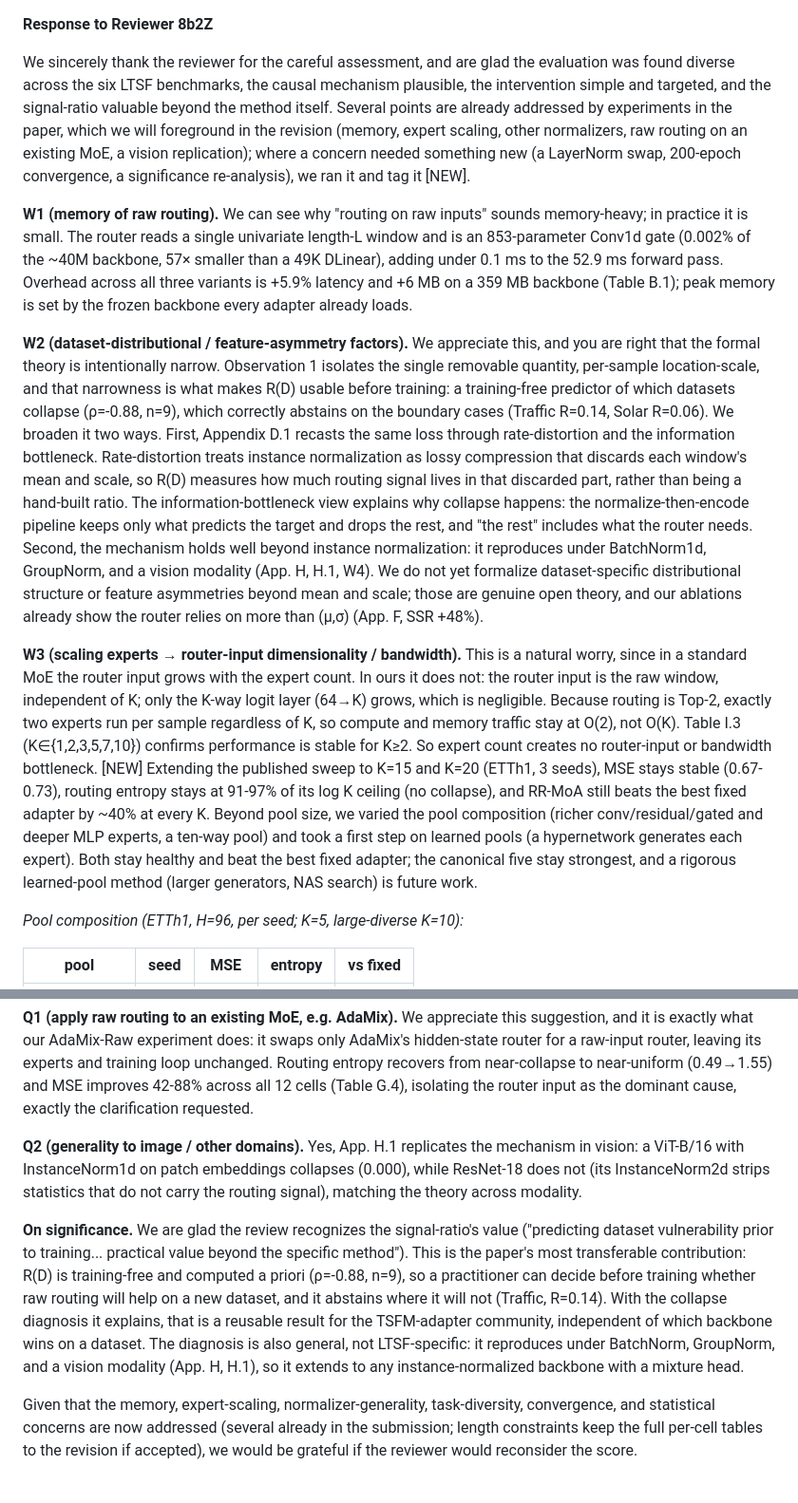
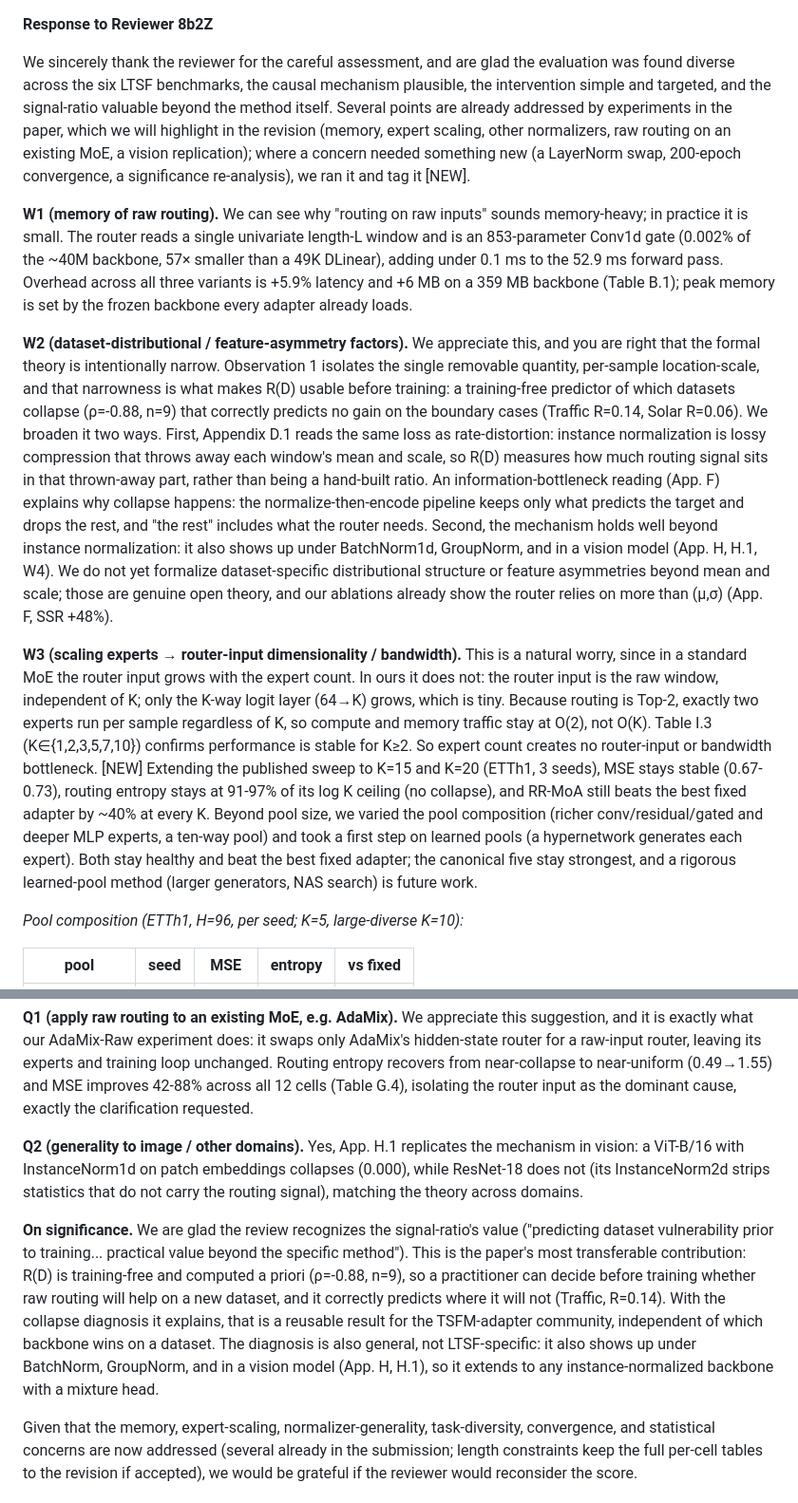
Before and after one commit to henryph24/neuralips26, a Markdown page: rebuttal/response_8b2z.md, 2 parts joined by grey strips. Shown at 95% size. Rendered like a GitHub page.

Commit message:
docs(rebuttal): SR-MoA gentle evidence + range correction; tone + citation fixes
- pm4m W6.3: reframe SR-MoA from a flat 'not the baselines' into gently adding
  evidence — SR-MoA beats RR-MoA on all six datasets (Table F.2), and volunteer
  the precise 23-38% range (verified: SR-MoA 0.464.. vs RR-MoA 0.690.., L361-1729)
  to correct the paper's imprecise 13-42%. Also drop the code-only 528/325 param
  breakdown (not in the submitted PDF) in favor of the paper's own ~1,100.
- 8b2Z W2: fix information-bottleneck attribution to App. F (D.1 has only
  rate-distortion, per audit).
- Tone pass for non-native readers: foreground->highlight, abstains->predicts,
  recasts->reads-as, modality->model/domains, negligible->tiny, composes->combines.

All three under 10k, em-dash-free; numbers re-verified after edits.

Entire-Checkpoint: 0a432c2944be

```diff
--- a/rebuttal/response_8b2z.md
+++ b/rebuttal/response_8b2z.md
@@ -1,12 +1,12 @@
 **Response to Reviewer 8b2Z**
 
-We sincerely thank the reviewer for the careful assessment, and are glad the evaluation was found diverse across the six LTSF benchmarks, the causal mechanism plausible, the intervention simple and targeted, and the signal-ratio valuable beyond the method itself. Several points are already addressed by experiments in the paper, which we will foreground in the revision (memory, expert scaling, other normalizers, raw routing on an existing MoE, a vision replication); where a concern needed something new (a LayerNorm swap, 200-epoch convergence, a significance re-analysis), we ran it and tag it [NEW].
+We sincerely thank the reviewer for the careful assessment, and are glad the evaluation was found diverse across the six LTSF benchmarks, the causal mechanism plausible, the intervention simple and targeted, and the signal-ratio valuable beyond the method itself. Several points are already addressed by experiments in the paper, which we will highlight in the revision (memory, expert scaling, other normalizers, raw routing on an existing MoE, a vision replication); where a concern needed something new (a LayerNorm swap, 200-epoch convergence, a significance re-analysis), we ran it and tag it [NEW].
 
 **W1 (memory of raw routing).** We can see why "routing on raw inputs" sounds memory-heavy; in practice it is small. The router reads a single univariate length-L window and is an 853-parameter Conv1d gate (0.002% of the ~40M backbone, 57× smaller than a 49K DLinear), adding under 0.1 ms to the 52.9 ms forward pass. Overhead across all three variants is +5.9% latency and +6 MB on a 359 MB backbone (Table B.1); peak memory is set by the frozen backbone every adapter already loads.
 
-**W2 (dataset-distributional / feature-asymmetry factors).** We appreciate this, and you are right that the formal theory is intentionally narrow. Observation 1 isolates the single removable quantity, per-sample location-scale, and that narrowness is what makes R(D) usable before training: a training-free predictor of which datasets collapse (ρ=-0.88, n=9), which correctly abstains on the boundary cases (Traffic R=0.14, Solar R=0.06). We broaden it two ways. First, Appendix D.1 recasts the same loss through rate-distortion and the information bottleneck. Rate-distortion treats instance normalization as lossy compression that discards each window's mean and scale, so R(D) measures how much routing signal lives in that discarded part, rather than being a hand-built ratio. The information-bottleneck view explains why collapse happens: the normalize-then-encode pipeline keeps only what predicts the target and drops the rest, and "the rest" includes what the router needs. Second, the mechanism holds well beyond instance normalization: it reproduces under BatchNorm1d, GroupNorm, and a vision modality (App. H, H.1, W4). We do not yet formalize dataset-specific distributional structure or feature asymmetries beyond mean and scale; those are genuine open theory, and our ablations already show the router relies on more than (μ,σ) (App. F, SSR +48%).
+**W2 (dataset-distributional / feature-asymmetry factors).** We appreciate this, and you are right that the formal theory is intentionally narrow. Observation 1 isolates the single removable quantity, per-sample location-scale, and that narrowness is what makes R(D) usable before training: a training-free predictor of which datasets collapse (ρ=-0.88, n=9) that correctly predicts no gain on the boundary cases (Traffic R=0.14, Solar R=0.06). We broaden it two ways. First, Appendix D.1 reads the same loss as rate-distortion: instance normalization is lossy compression that throws away each window's mean and scale, so R(D) measures how much routing signal sits in that thrown-away part, rather than being a hand-built ratio. An information-bottleneck reading (App. F) explains why collapse happens: the normalize-then-encode pipeline keeps only what predicts the target and drops the rest, and "the rest" includes what the router needs. Second, the mechanism holds well beyond instance normalization: it also shows up under BatchNorm1d, GroupNorm, and in a vision model (App. H, H.1, W4). We do not yet formalize dataset-specific distributional structure or feature asymmetries beyond mean and scale; those are genuine open theory, and our ablations already show the router relies on more than (μ,σ) (App. F, SSR +48%).
 
-**W3 (scaling experts → router-input dimensionality / bandwidth).** This is a natural worry, since in a standard MoE the router input grows with the expert count. In ours it does not: the router input is the raw window, independent of K; only the K-way logit layer (64→K) grows, which is negligible. Because routing is Top-2, exactly two experts run per sample regardless of K, so compute and memory traffic stay at O(2), not O(K). Table I.3 (K∈{1,2,3,5,7,10}) confirms performance is stable for K≥2. So expert count creates no router-input or bandwidth bottleneck. [NEW] Extending the published sweep to K=15 and K=20 (ETTh1, 3 seeds), MSE stays stable (0.67-0.73), routing entropy stays at 91-97% of its log K ceiling (no collapse), and RR-MoA still beats the best fixed adapter by ~40% at every K. Beyond pool size, we varied the pool composition (richer conv/residual/gated and deeper MLP experts, a ten-way pool) and took a first step on learned pools (a hypernetwork generates each expert). Both stay healthy and beat the best fixed adapter; the canonical five stay strongest, and a rigorous learned-pool method (larger generators, NAS search) is future work.
+**W3 (scaling experts → router-input dimensionality / bandwidth).** This is a natural worry, since in a standard MoE the router input grows with the expert count. In ours it does not: the router input is the raw window, independent of K; only the K-way logit layer (64→K) grows, which is tiny. Because routing is Top-2, exactly two experts run per sample regardless of K, so compute and memory traffic stay at O(2), not O(K). Table I.3 (K∈{1,2,3,5,7,10}) confirms performance is stable for K≥2. So expert count creates no router-input or bandwidth bottleneck. [NEW] Extending the published sweep to K=15 and K=20 (ETTh1, 3 seeds), MSE stays stable (0.67-0.73), routing entropy stays at 91-97% of its log K ceiling (no collapse), and RR-MoA still beats the best fixed adapter by ~40% at every K. Beyond pool size, we varied the pool composition (richer conv/residual/gated and deeper MLP experts, a ten-way pool) and took a first step on learned pools (a hypernetwork generates each expert). Both stay healthy and beat the best fixed adapter; the canonical five stay strongest, and a rigorous learned-pool method (larger generators, NAS search) is future work.
 
 *Pool composition (ETTh1, H=96, per seed; K=5, large-diverse K=10):*
 
@@ -52,8 +52,8 @@ We sincerely thank the reviewer for the careful assessment, and are glad the eva
 
 **Q1 (apply raw routing to an existing MoE, e.g. AdaMix).** We appreciate this suggestion, and it is exactly what our AdaMix-Raw experiment does: it swaps only AdaMix's hidden-state router for a raw-input router, leaving its experts and training loop unchanged. Routing entropy recovers from near-collapse to near-uniform (0.49→1.55) and MSE improves 42-88% across all 12 cells (Table G.4), isolating the router input as the dominant cause, exactly the clarification requested.
 
-**Q2 (generality to image / other domains).** Yes, App. H.1 replicates the mechanism in vision: a ViT-B/16 with InstanceNorm1d on patch embeddings collapses (0.000), while ResNet-18 does not (its InstanceNorm2d strips statistics that do not carry the routing signal), matching the theory across modality.
+**Q2 (generality to image / other domains).** Yes, App. H.1 replicates the mechanism in vision: a ViT-B/16 with InstanceNorm1d on patch embeddings collapses (0.000), while ResNet-18 does not (its InstanceNorm2d strips statistics that do not carry the routing signal), matching the theory across domains.
 
-**On significance.** We are glad the review recognizes the signal-ratio's value ("predicting dataset vulnerability prior to training... practical value beyond the specific method"). This is the paper's most transferable contribution: R(D) is training-free and computed a priori (ρ=-0.88, n=9), so a practitioner can decide before training whether raw routing will help on a new dataset, and it abstains where it will not (Traffic, R=0.14). With the collapse diagnosis it explains, that is a reusable result for the TSFM-adapter community, independent of which backbone wins on a dataset. The diagnosis is also general, not LTSF-specific: it reproduces under BatchNorm, GroupNorm, and a vision modality (App. H, H.1), so it extends to any instance-normalized backbone with a mixture head.
+**On significance.** We are glad the review recognizes the signal-ratio's value ("predicting dataset vulnerability prior to training... practical value beyond the specific method"). This is the paper's most transferable contribution: R(D) is training-free and computed a priori (ρ=-0.88, n=9), so a practitioner can decide before training whether raw routing will help on a new dataset, and it correctly predicts where it will not (Traffic, R=0.14). With the collapse diagnosis it explains, that is a reusable result for the TSFM-adapter community, independent of which backbone wins on a dataset. The diagnosis is also general, not LTSF-specific: it also shows up under BatchNorm, GroupNorm, and in a vision model (App. H, H.1), so it extends to any instance-normalized backbone with a mixture head.
 
 Given that the memory, expert-scaling, normalizer-generality, task-diversity, convergence, and statistical concerns are now addressed (several already in the submission; length constraints keep the full per-cell tables to the revision if accepted), we would be grateful if the reviewer would reconsider the score.
```
Also changed, not shown: rebuttal/response_jemj.md (+1 -1 lines), rebuttal/response_pm4m.md (+1 -1 lines).
